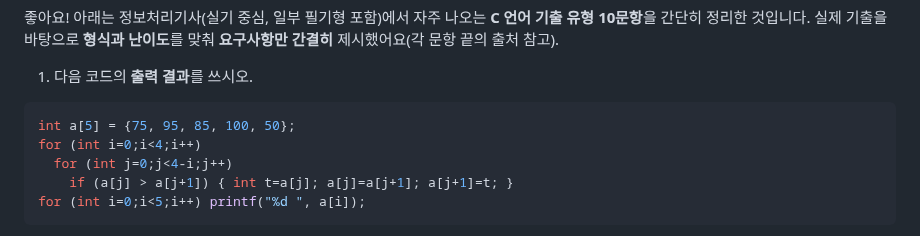
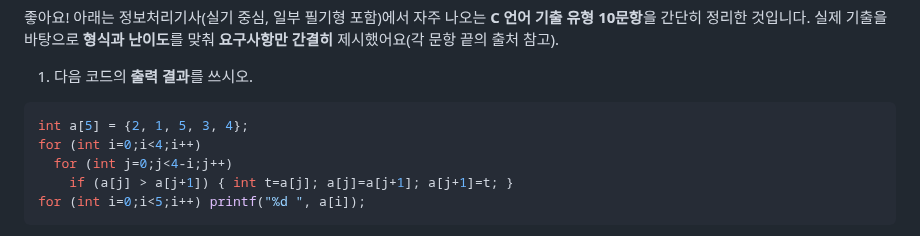
Before and after one commit to jcshim/c, a Markdown page: 정보처리기사/01_기술10문항.md, the part around the change. Drawn GitHub-style.

````diff
--- a/정보처리기사/01_기술10문항.md
+++ b/정보처리기사/01_기술10문항.md
@@ -3,7 +3,7 @@
 1. 다음 코드의 **출력 결과**를 쓰시오.
 
 ```c
-int a[5] = {75, 95, 85, 100, 50};
+int a[5] = {2, 1, 5, 3, 4};
 for (int i=0;i<4;i++)
   for (int j=0;j<4-i;j++)
     if (a[j] > a[j+1]) { int t=a[j]; a[j]=a[j+1]; a[j+1]=t; }
````
